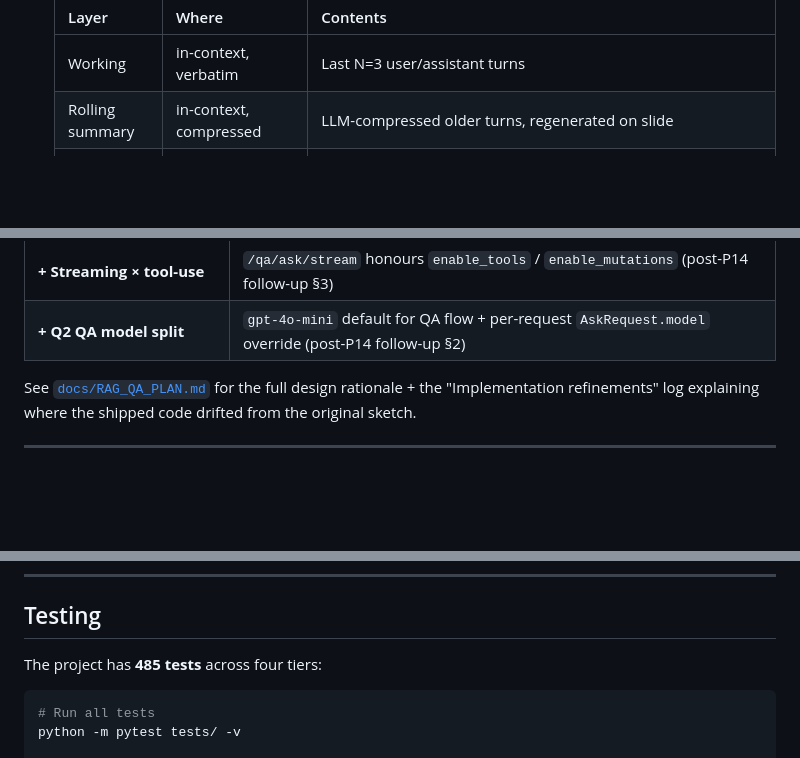
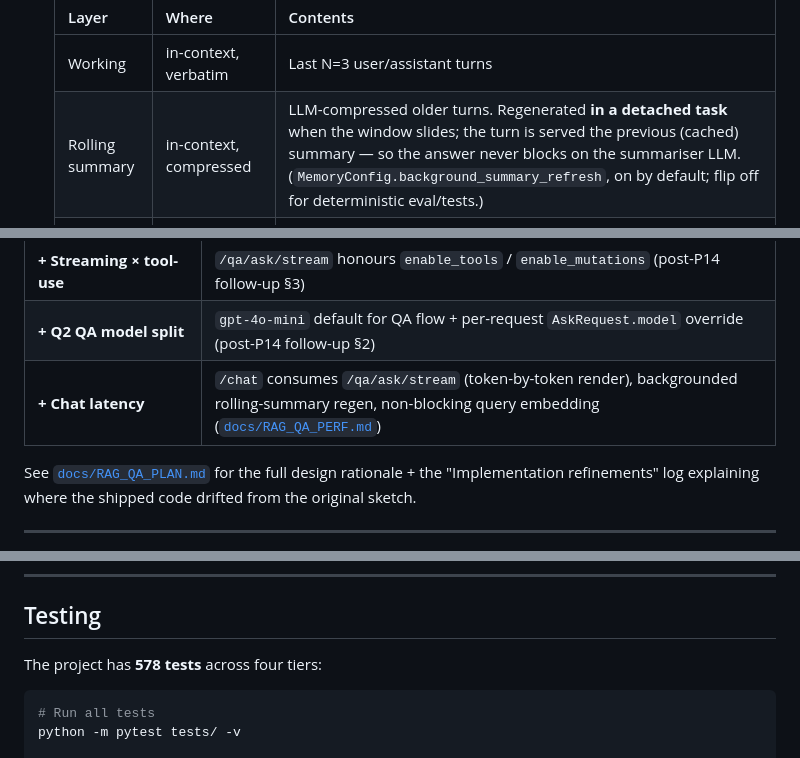
Before and after one commit to VincentPit/CSLGraphBuilder, a Markdown page: README.md, 3 parts joined by grey strips. Drawn GitHub-style; blank space fills up the shorter version.

````diff
--- a/README.md
+++ b/README.md
@@ -131,7 +133,7 @@ A grounded, citation-emitting biomedical assistant that answers questions from t
    | Layer | Where | Contents |
    |---|---|---|
    | Working | in-context, verbatim | Last N=3 user/assistant turns |
-   | Rolling summary | in-context, compressed | LLM-compressed older turns, regenerated on slide |
+   | Rolling summary | in-context, compressed | LLM-compressed older turns. Regenerated **in a detached task** when the window slides; the turn is served the previous (cached) summary — so the answer never blocks on the summariser LLM. (`MemoryConfig.background_summary_refresh`, on by default; flip off for deterministic eval/tests.) |
    | Episodic | out-of-context, retrievable | Vector-search over `turn_query_vector` index — resolves pronouns like *"what about its side effects?"* |
    | Persona (P14) | out-of-context, cross-session | Per-user summary on `User.metadata.semantic_summary`; refreshed on session delete + as a background task on new-session create |
 
@@ -211,6 +213,7 @@ Persona lives at `User.metadata.semantic_summary` (string) + `semantic_embedding
 | **+ MutationCard / DebugPane** | `/chat` UI for §7 + §8.5 (post-P14 follow-up §1) |
 | **+ Streaming × tool-use** | `/qa/ask/stream` honours `enable_tools` / `enable_mutations` (post-P14 follow-up §3) |
 | **+ Q2 QA model split** | `gpt-4o-mini` default for QA flow + per-request `AskRequest.model` override (post-P14 follow-up §2) |
+| **+ Chat latency** | `/chat` consumes `/qa/ask/stream` (token-by-token render), backgrounded rolling-summary regen, non-blocking query embedding ([`docs/RAG_QA_PERF.md`](docs/RAG_QA_PERF.md)) |
 
 See [`docs/RAG_QA_PLAN.md`](docs/RAG_QA_PLAN.md) for the full design rationale + the "Implementation refinements" log explaining where the shipped code drifted from the original sketch.
 
@@ -834,7 +837,7 @@ CSLGraphBuilder/
 
 ## Testing
 
-The project has **485 tests** across four tiers:
+The project has **578 tests** across four tiers:
 
 ```bash
 # Run all tests
````
Also changed, not shown: other parts of README.md (+6 -4 lines).
